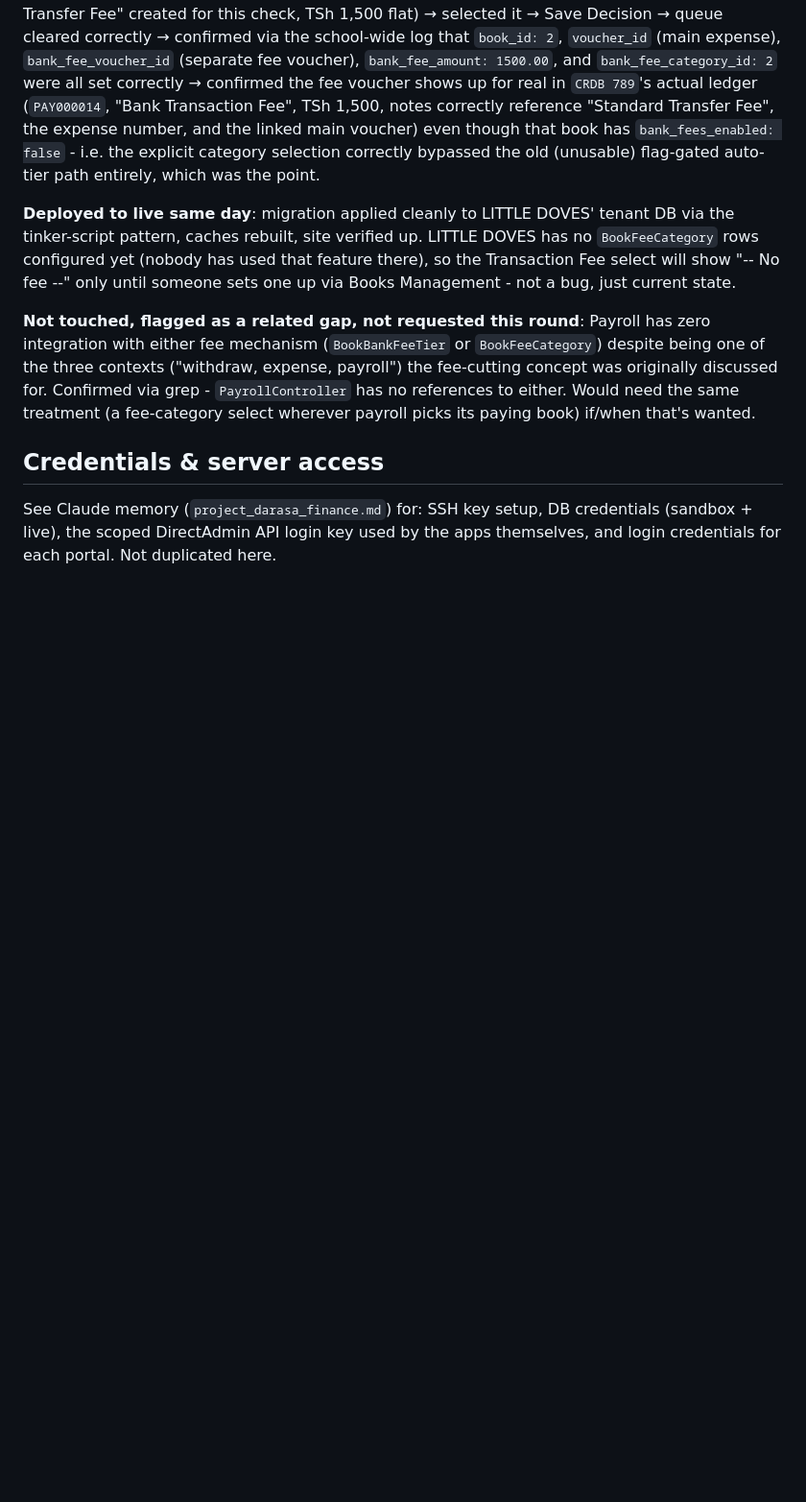
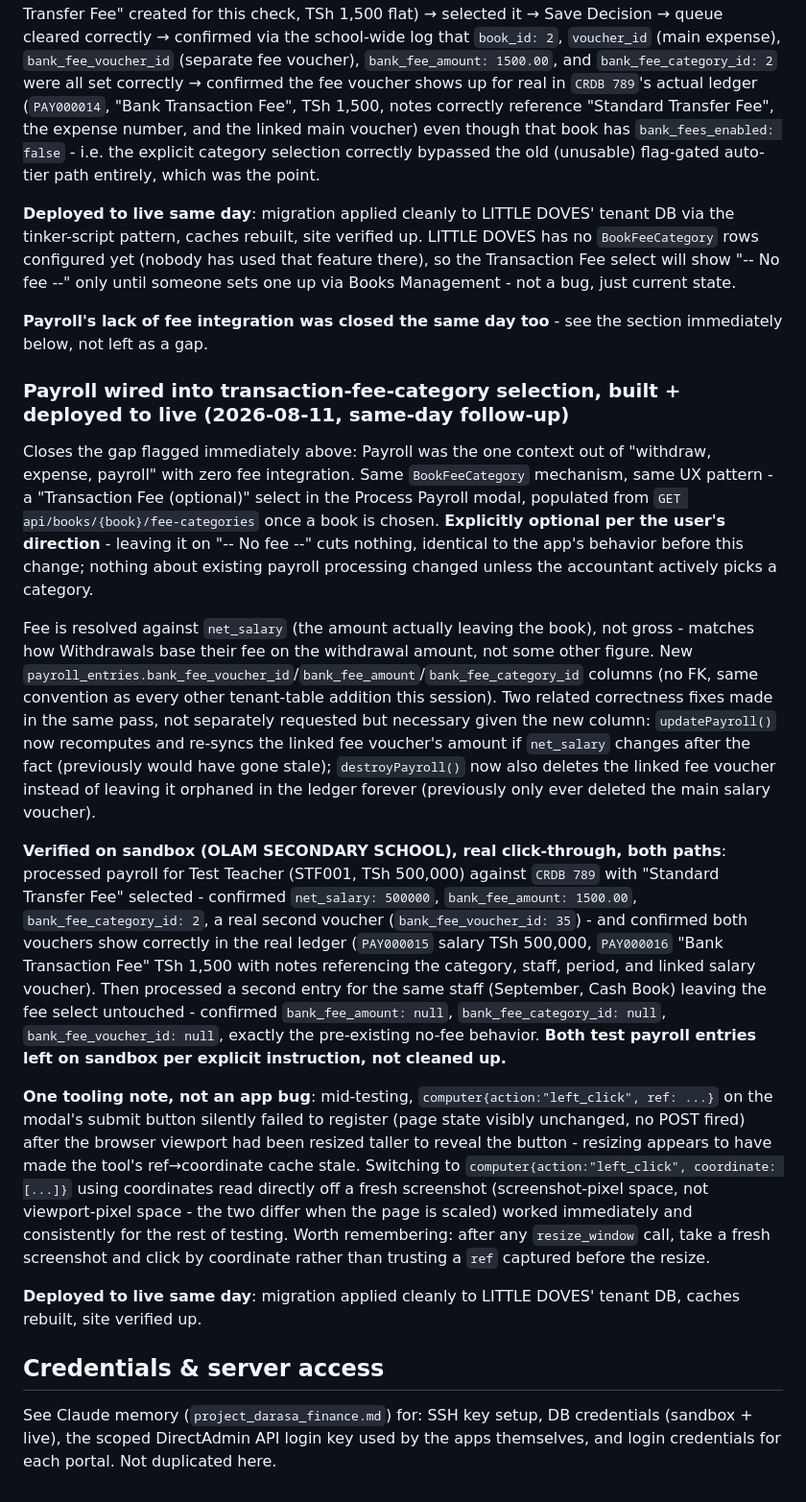
Before and after one commit to olam-devs/darasa360-v3, a Markdown page: CLAUDE.md, the part around the change. Shown at 96% size. Rendered like a GitHub page; blank space fills up the shorter version.

Commit message:
docs: record Payroll transaction-fee integration + a browser-tool gotcha
Documents the payroll fee fix (optional selection, net_salary-based,
update/destroy sync fixes) and the real click-through verification of
both the fee-selected and no-fee paths on sandbox. Also notes a real
browser-automation gotcha found while testing: resize_window appears
to stale a previously-captured ref's click coordinates - screenshot
coordinates worked reliably instead.

```diff
--- a/CLAUDE.md
+++ b/CLAUDE.md
@@ -401,7 +401,19 @@ Two real gaps found during the click-through pass above, fixed the same day:
 
 **Deployed to live same day**: migration applied cleanly to LITTLE DOVES' tenant DB via the tinker-script pattern, caches rebuilt, site verified up. LITTLE DOVES has no `BookFeeCategory` rows configured yet (nobody has used that feature there), so the Transaction Fee select will show "-- No fee --" only until someone sets one up via Books Management - not a bug, just current state.
 
-**Not touched, flagged as a related gap, not requested this round**: Payroll has zero integration with either fee mechanism (`BookBankFeeTier` or `BookFeeCategory`) despite being one of the three contexts ("withdraw, expense, payroll") the fee-cutting concept was originally discussed for. Confirmed via grep - `PayrollController` has no references to either. Would need the same treatment (a fee-category select wherever payroll picks its paying book) if/when that's wanted.
+**Payroll's lack of fee integration was closed the same day too** - see the section immediately below, not left as a gap.
+
+### Payroll wired into transaction-fee-category selection, built + deployed to live (2026-08-11, same-day follow-up)
+
+Closes the gap flagged immediately above: Payroll was the one context out of "withdraw, expense, payroll" with zero fee integration. Same `BookFeeCategory` mechanism, same UX pattern - a "Transaction Fee (optional)" select in the Process Payroll modal, populated from `GET api/books/{book}/fee-categories` once a book is chosen. **Explicitly optional per the user's direction** - leaving it on "-- No fee --" cuts nothing, identical to the app's behavior before this change; nothing about existing payroll processing changed unless the accountant actively picks a category.
+
+Fee is resolved against `net_salary` (the amount actually leaving the book), not gross - matches how Withdrawals base their fee on the withdrawal amount, not some other figure. New `payroll_entries.bank_fee_voucher_id`/`bank_fee_amount`/`bank_fee_category_id` columns (no FK, same convention as every other tenant-table addition this session). Two related correctness fixes made in the same pass, not separately requested but necessary given the new column: `updatePayroll()` now recomputes and re-syncs the linked fee voucher's amount if `net_salary` changes after the fact (previously would have gone stale); `destroyPayroll()` now also deletes the linked fee voucher instead of leaving it orphaned in the ledger forever (previously only ever deleted the main salary voucher).
+
+**Verified on sandbox (OLAM SECONDARY SCHOOL), real click-through, both paths**: processed payroll for Test Teacher (STF001, TSh 500,000) against `CRDB 789` with "Standard Transfer Fee" selected - confirmed `net_salary: 500000`, `bank_fee_amount: 1500.00`, `bank_fee_category_id: 2`, a real second voucher (`bank_fee_voucher_id: 35`) - and confirmed both vouchers show correctly in the real ledger (`PAY000015` salary TSh 500,000, `PAY000016` "Bank Transaction Fee" TSh 1,500 with notes referencing the category, staff, period, and linked salary voucher). Then processed a second entry for the same staff (September, Cash Book) leaving the fee select untouched - confirmed `bank_fee_amount: null`, `bank_fee_category_id: null`, `bank_fee_voucher_id: null`, exactly the pre-existing no-fee behavior. **Both test payroll entries left on sandbox per explicit instruction, not cleaned up.**
+
+**One tooling note, not an app bug**: mid-testing, `computer{action:"left_click", ref: ...}` on the modal's submit button silently failed to register (page state visibly unchanged, no POST fired) after the browser viewport had been resized taller to reveal the button - resizing appears to have made the tool's ref→coordinate cache stale. Switching to `computer{action:"left_click", coordinate: [...]}` using coordinates read directly off a fresh screenshot (screenshot-pixel space, not viewport-pixel space - the two differ when the page is scaled) worked immediately and consistently for the rest of testing. Worth remembering: after any `resize_window` call, take a fresh screenshot and click by coordinate rather than trusting a `ref` captured before the resize.
+
+**Deployed to live same day**: migration applied cleanly to LITTLE DOVES' tenant DB, caches rebuilt, site verified up.
 
 ## Credentials & server access
 See Claude memory (`project_darasa_finance.md`) for: SSH key setup, DB credentials (sandbox + live), the scoped DirectAdmin API login key used by the apps themselves, and login credentials for each portal. Not duplicated here.
```
